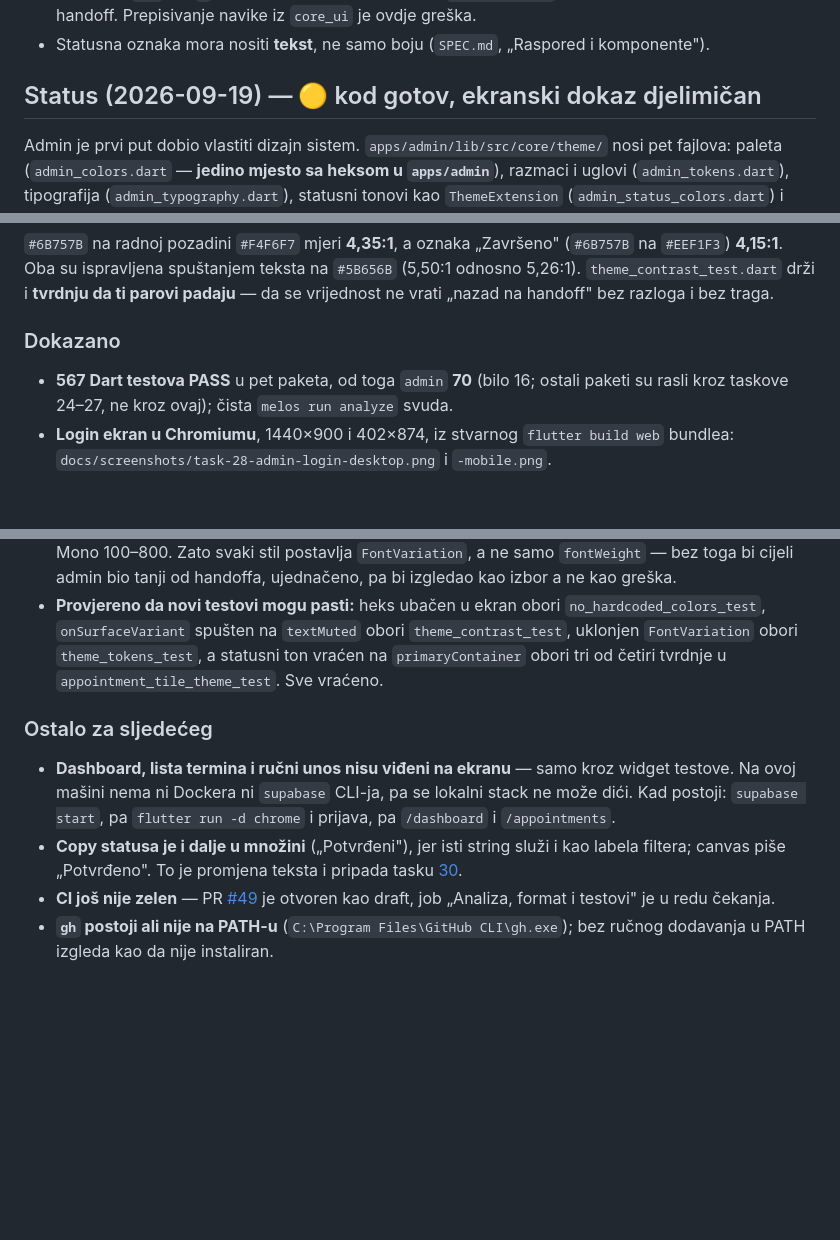
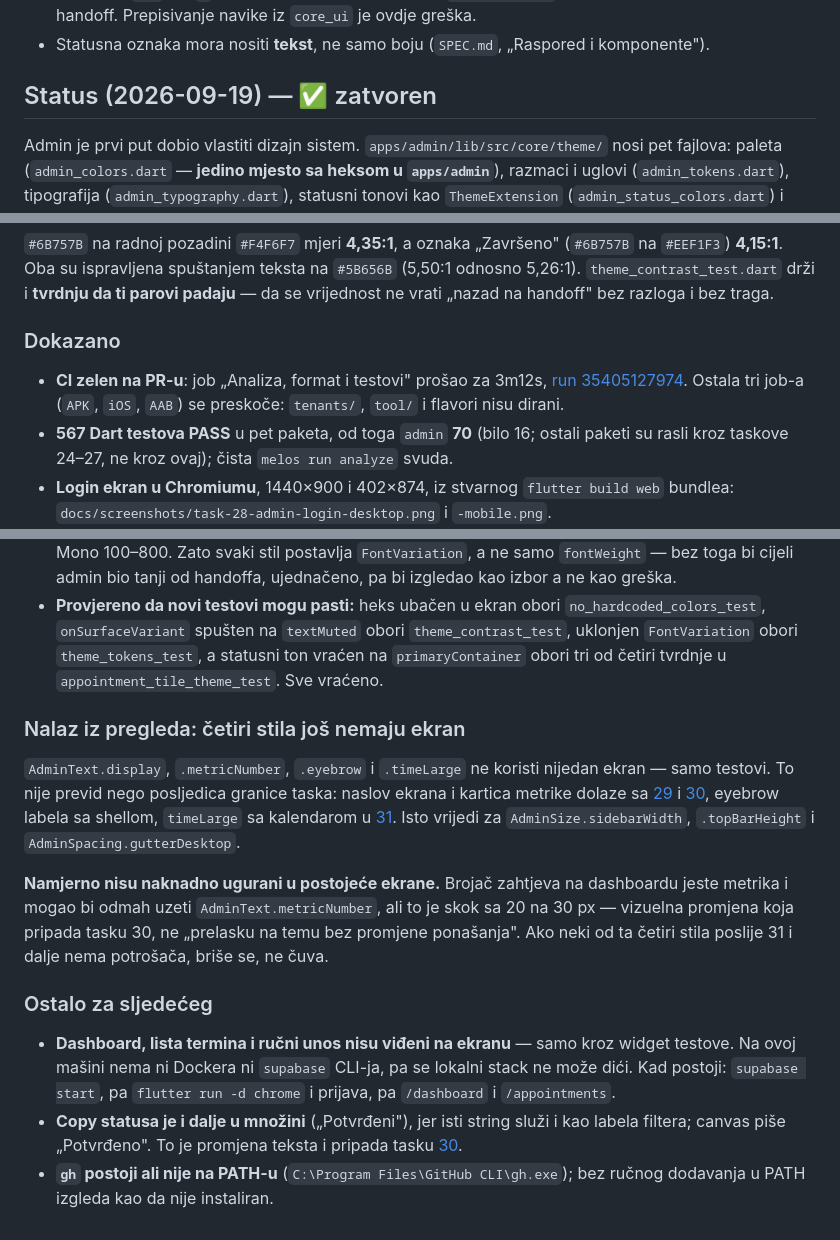
Before and after one commit to htuco/salon-booking-platform, a Markdown page: tasks/sprint-3/28-admin-tema-i-tipografija.md, 3 parts joined by grey strips. Drawn GitHub-style; blank space fills up the shorter version.

```diff
--- a/tasks/sprint-3/28-admin-tema-i-tipografija.md
+++ b/tasks/sprint-3/28-admin-tema-i-tipografija.md
@@ -36,7 +36,7 @@ ekran prepisuje hex iz handoffa i nema ga gdje promijeniti.
   i drugi handoff. Prepisivanje navike iz `core_ui` je ovdje greška.
 - Statusna oznaka mora nositi **tekst**, ne samo boju (`SPEC.md`, „Raspored i komponente").
 
-## Status (2026-09-19) — 🟡 kod gotov, ekranski dokaz djelimičan
+## Status (2026-09-19) — ✅ zatvoren
 
 Admin je prvi put dobio vlastiti dizajn sistem. `apps/admin/lib/src/core/theme/` nosi pet fajlova:
 paleta (`admin_colors.dart` — **jedino mjesto sa heksom u `apps/admin`**), razmaci i uglovi
@@ -82,6 +82,9 @@ na handoff" bez razloga i bez traga.
 
 ### Dokazano
 
+- **CI zelen na PR-u**: job „Analiza, format i testovi" prošao za 3m12s,
+  [run 35405127974](https://github.com/htuco/salon-booking-platform/actions/runs/35405127974).
+  Ostala tri job-a (`APK`, `iOS`, `AAB`) se preskoče: `tenants/`, `tool/` i flavori nisu dirani.
 - **567 Dart testova PASS** u pet paketa, od toga `admin` **70** (bilo 16; ostali paketi su rasli
   kroz taskove 24–27, ne kroz ovaj); čista `melos run analyze` svuda.
 - **Login ekran u Chromiumu**, 1440×900 i 402×874, iz stvarnog `flutter build web` bundlea:
@@ -98,6 +101,19 @@ na handoff" bez razloga i bez traga.
   obori `theme_tokens_test`, a statusni ton vraćen na `primaryContainer` obori tri od četiri
   tvrdnje u `appointment_tile_theme_test`. Sve vraćeno.
 
+### Nalaz iz pregleda: četiri stila još nemaju ekran
+
+`AdminText.display`, `.metricNumber`, `.eyebrow` i `.timeLarge` ne koristi nijedan ekran — samo
+testovi. To nije previd nego posljedica granice taska: naslov ekrana i kartica metrike dolaze sa
+[29](29-responsive-shell.md) i [30](30-postojeci-ekrani-na-handoff.md), eyebrow labela sa shellom,
+`timeLarge` sa kalendarom u [31](31-kalendar-dana.md). Isto vrijedi za `AdminSize.sidebarWidth`,
+`.topBarHeight` i `AdminSpacing.gutterDesktop`.
+
+**Namjerno nisu naknadno ugurani u postojeće ekrane.** Brojač zahtjeva na dashboardu jeste metrika i
+mogao bi odmah uzeti `AdminText.metricNumber`, ali to je skok sa 20 na 30 px — vizuelna promjena
+koja pripada tasku 30, ne „prelasku na temu bez promjene ponašanja". Ako neki od ta četiri stila
+poslije 31 i dalje nema potrošača, briše se, ne čuva.
+
 ### Ostalo za sljedećeg
 
 - **Dashboard, lista termina i ručni unos nisu viđeni na ekranu** — samo kroz widget testove. Na
@@ -106,7 +122,5 @@ na handoff" bez razloga i bez traga.
 - **Copy statusa je i dalje u množini** („Potvrđeni"), jer isti string služi i kao labela filtera;
   canvas piše „Potvrđeno". To je promjena teksta i pripada tasku
   [30](30-postojeci-ekrani-na-handoff.md).
-- **CI još nije zelen** — PR [#49](https://github.com/htuco/salon-booking-platform/pull/49) je
-  otvoren kao draft, job „Analiza, format i testovi" je u redu čekanja.
 - **`gh` postoji ali nije na PATH-u** (`C:\Program Files\GitHub CLI\gh.exe`); bez ručnog dodavanja
   u PATH izgleda kao da nije instaliran.
```
Also changed, not shown: tasks/CURRENT.md (+29 -27 lines), tasks/sprint-3/README.md (+4 -3 lines).
